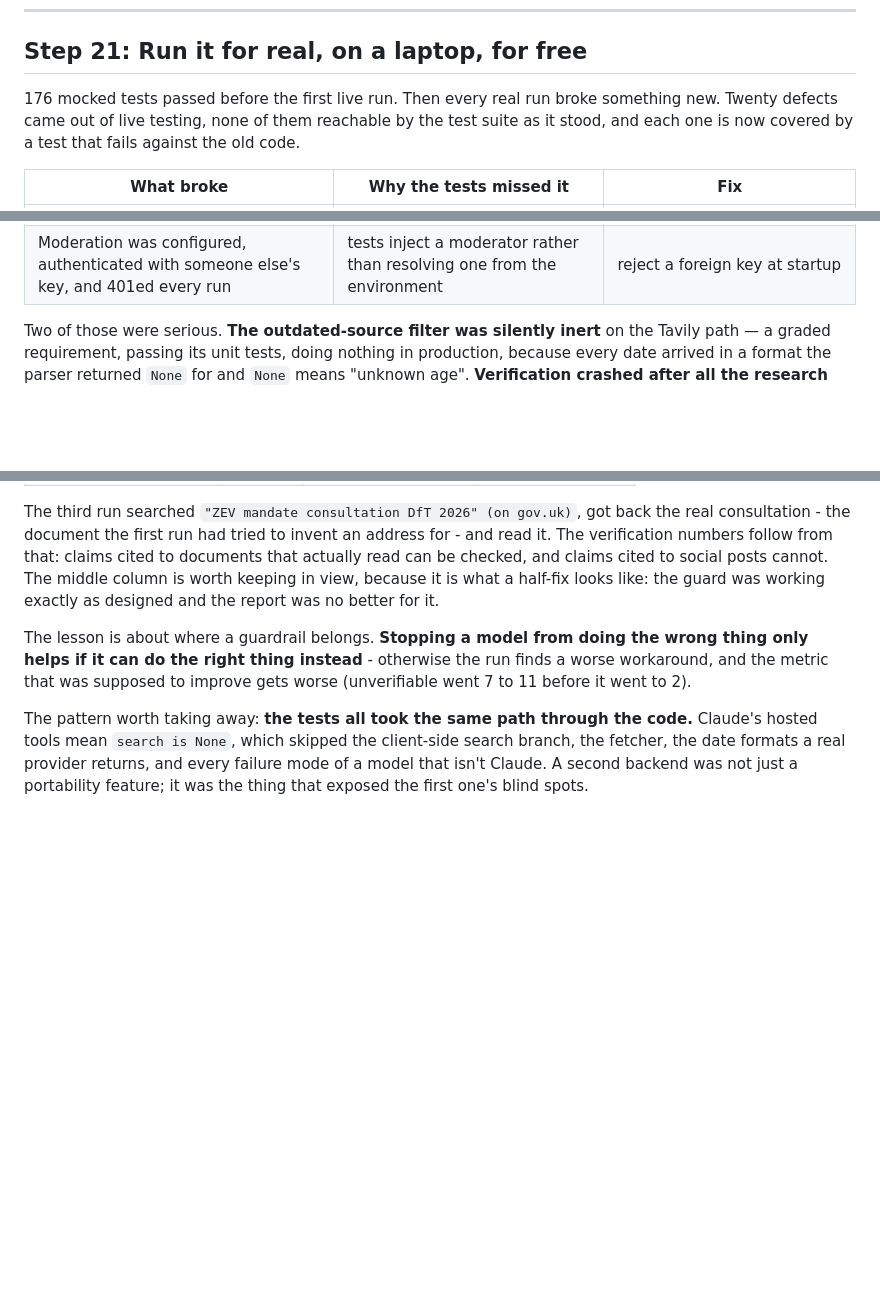
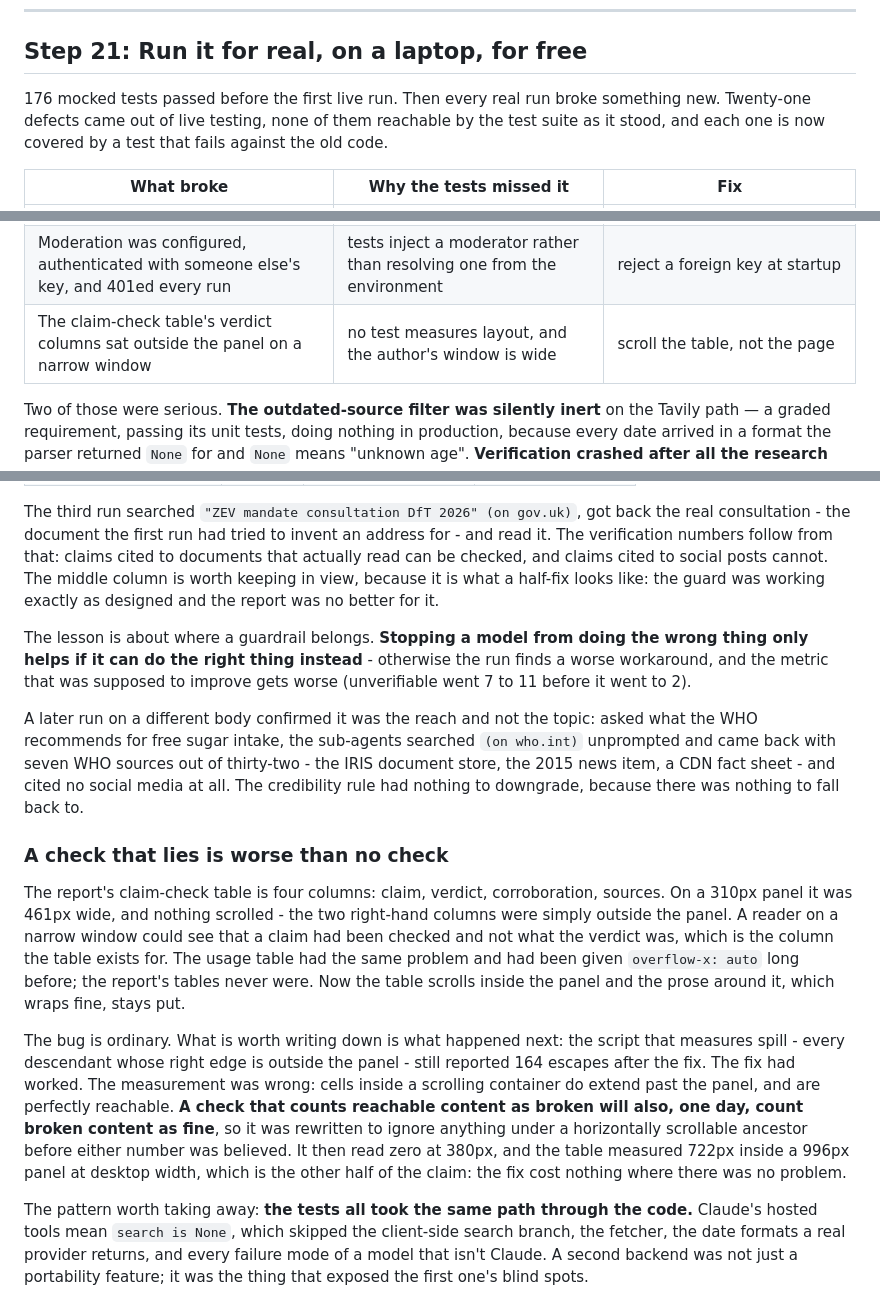
Before and after one commit to Lv1Rookie/rootlogic, a Markdown page: docs/walkthrough.md, 3 parts joined by grey strips. Rendered like a GitHub page; blank space fills up the shorter version.

Commit message:
Write up the unreachable verdict columns, and the check that missed it
Two findings from a UI pass on a real run. The claim-check table's verdict and
corroboration columns sat outside the panel on a narrow window, which the defect
table now records; the section explains why the interesting part was not the CSS
but the measurement, which kept reporting 164 escapes after the fix because it
counted cells inside a scrolling container as unreachable. A check that calls
reachable content broken will eventually call broken content fine, so it was
rewritten before either number was believed.

The sources section gets the run that confirmed site-restricted search was about
reach rather than one stubborn topic: asked about WHO sugar guidance, the
sub-agents searched who.int unprompted, came back with seven WHO sources out of
thirty-two, and cited no social media at all.

Co-Authored-By: Claude Opus 5 <noreply@anthropic.com>

```diff
--- a/docs/walkthrough.md
+++ b/docs/walkthrough.md
@@ -624,7 +624,7 @@ Every change went through the same routine:
 ## Step 21: Run it for real, on a laptop, for free
 
 176 mocked tests passed before the first live run. Then every real run broke something new.
-Twenty defects came out of live testing, none of them reachable by the test suite as it stood,
+Twenty-one defects came out of live testing, none of them reachable by the test suite as it stood,
 and each one is now covered by a test that fails against the old code.
 
 | What broke | Why the tests missed it | Fix |
@@ -649,6 +649,7 @@ and each one is now covered by a test that fails against the old code.
 | Facebook and Instagram posts carried government deadlines at the model's own credibility rating | no fixture cites a social post | rate those platforms low by default |
 | A declined request was reported as a search that found no sources | the fake planner always returns sub-tasks | an empty plan on a fresh topic is a refusal |
 | Moderation was configured, authenticated with someone else's key, and 401ed every run | tests inject a moderator rather than resolving one from the environment | reject a foreign key at startup |
+| The claim-check table's verdict columns sat outside the panel on a narrow window | no test measures layout, and the author's window is wide | scroll the table, not the page |
 
 Two of those were serious. **The outdated-source filter was silently inert** on the Tavily
 path — a graded requirement, passing its unit tests, doing nothing in production, because
@@ -798,6 +799,31 @@ only helps if it can do the right thing instead** - otherwise the run finds a wo
 and the metric that was supposed to improve gets worse (unverifiable went 7 to 11 before it
 went to 2).
 
+A later run on a different body confirmed it was the reach and not the topic: asked what the
+WHO recommends for free sugar intake, the sub-agents searched `(on who.int)` unprompted and
+came back with seven WHO sources out of thirty-two - the IRIS document store, the 2015 news
+item, a CDN fact sheet - and cited no social media at all. The credibility rule had nothing to
+downgrade, because there was nothing to fall back to.
+
+### A check that lies is worse than no check
+
+The report's claim-check table is four columns: claim, verdict, corroboration, sources. On a
+310px panel it was 461px wide, and nothing scrolled - the two right-hand columns were simply
+outside the panel. A reader on a narrow window could see that a claim had been checked and not
+what the verdict was, which is the column the table exists for. The usage table had the same
+problem and had been given `overflow-x: auto` long before; the report's tables never were. Now
+the table scrolls inside the panel and the prose around it, which wraps fine, stays put.
+
+The bug is ordinary. What is worth writing down is what happened next: the script that measures
+spill - every descendant whose right edge is outside the panel - still reported 164 escapes
+after the fix. The fix had worked. The measurement was wrong: cells inside a scrolling
+container do extend past the panel, and are perfectly reachable. **A check that counts
+reachable content as broken will also, one day, count broken content as fine**, so it was
+rewritten to ignore anything under a horizontally scrollable ancestor before either number was
+believed. It then read zero at 380px, and the table measured 722px inside a 996px panel at
+desktop width, which is the other half of the claim: the fix cost nothing where there was no
+problem.
+
 The pattern worth taking away: **the tests all took the same path through the code.** Claude's
 hosted tools mean `search is None`, which skipped the client-side search branch, the fetcher,
 the date formats a real provider returns, and every failure mode of a model that isn't Claude.
```
